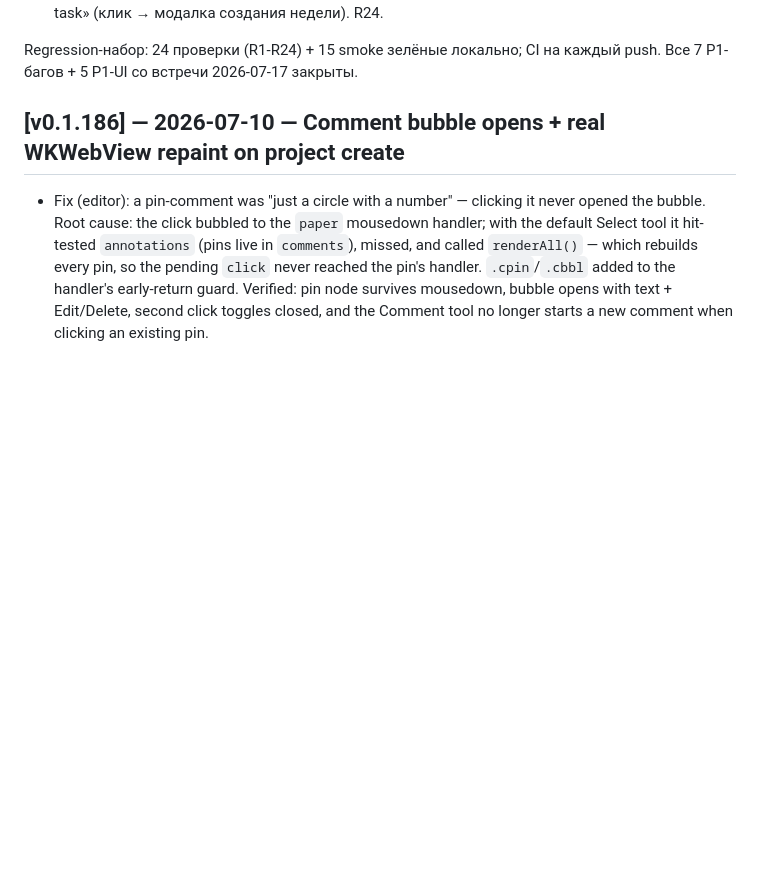
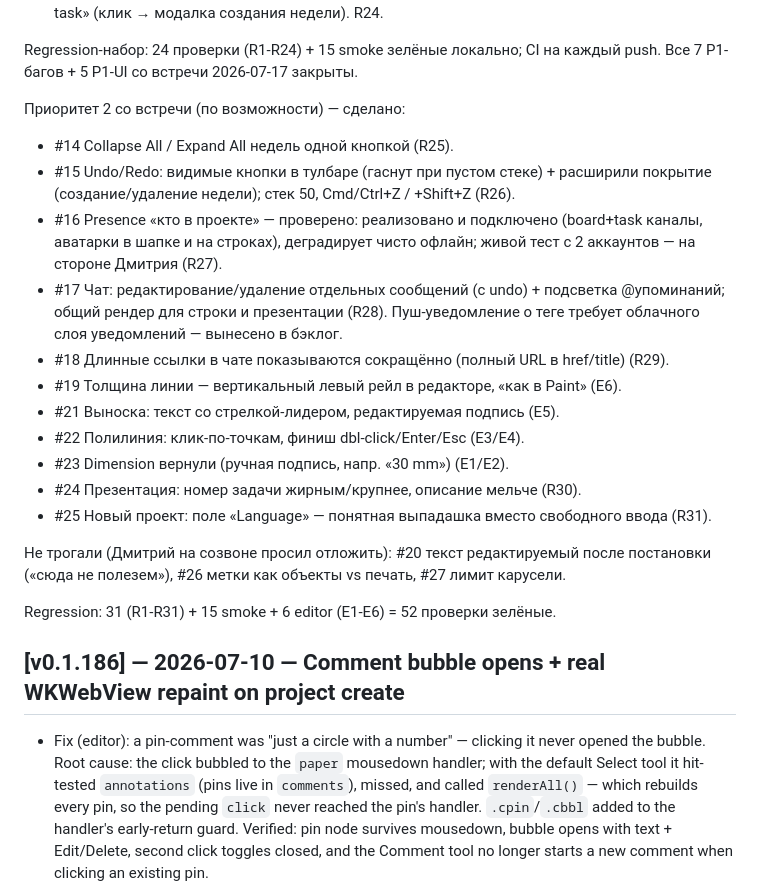
Before and after one commit to mag8888/engiboard-desktop, a Markdown page: CHANGELOG.md, the part around the change. Drawn GitHub-style; blank space fills up the shorter version.

Commit message:
docs: mark meeting P2 batch complete (v0.1.187)
Co-Authored-By: Claude Opus 4.8 <noreply@anthropic.com>

```diff
--- a/CHANGELOG.md
+++ b/CHANGELOG.md
@@ -61,6 +61,30 @@ UI-правки со встречи (P1, «до запуска в работу»
 
 Regression-набор: 24 проверки (R1-R24) + 15 smoke зелёные локально; CI на каждый push.
 Все 7 P1-багов + 5 P1-UI со встречи 2026-07-17 закрыты.
+
+Приоритет 2 со встречи (по возможности) — сделано:
+
+- #14 Collapse All / Expand All недель одной кнопкой (R25).
+- #15 Undo/Redo: видимые кнопки в тулбаре (гаснут при пустом стеке) + расширили
+  покрытие (создание/удаление недели); стек 50, Cmd/Ctrl+Z / +Shift+Z (R26).
+- #16 Presence «кто в проекте» — проверено: реализовано и подключено (board+task
+  каналы, аватарки в шапке и на строках), деградирует чисто офлайн; живой тест с
+  2 аккаунтов — на стороне Дмитрия (R27).
+- #17 Чат: редактирование/удаление отдельных сообщений (с undo) + подсветка
+  @упоминаний; общий рендер для строки и презентации (R28). Пуш-уведомление о
+  теге требует облачного слоя уведомлений — вынесено в бэклог.
+- #18 Длинные ссылки в чате показываются сокращённо (полный URL в href/title) (R29).
+- #19 Толщина линии — вертикальный левый рейл в редакторе, «как в Paint» (E6).
+- #21 Выноска: текст со стрелкой-лидером, редактируемая подпись (E5).
+- #22 Полилиния: клик-по-точкам, финиш dbl-click/Enter/Esc (E3/E4).
+- #23 Dimension вернули (ручная подпись, напр. «30 mm») (E1/E2).
+- #24 Презентация: номер задачи жирным/крупнее, описание мельче (R30).
+- #25 Новый проект: поле «Language» — понятная выпадашка вместо свободного ввода (R31).
+
+Не трогали (Дмитрий на созвоне просил отложить): #20 текст редактируемый после
+постановки («сюда не полезем»), #26 метки как объекты vs печать, #27 лимит карусели.
+
+Regression: 31 (R1-R31) + 15 smoke + 6 editor (E1-E6) = 52 проверки зелёные.
 
 ## [v0.1.186] — 2026-07-10 — Comment bubble opens + real WKWebView repaint on project create
 
```
Also changed, not shown: docs/MEETING_2026-07-17_TASKS.md (+6 -4 lines).
